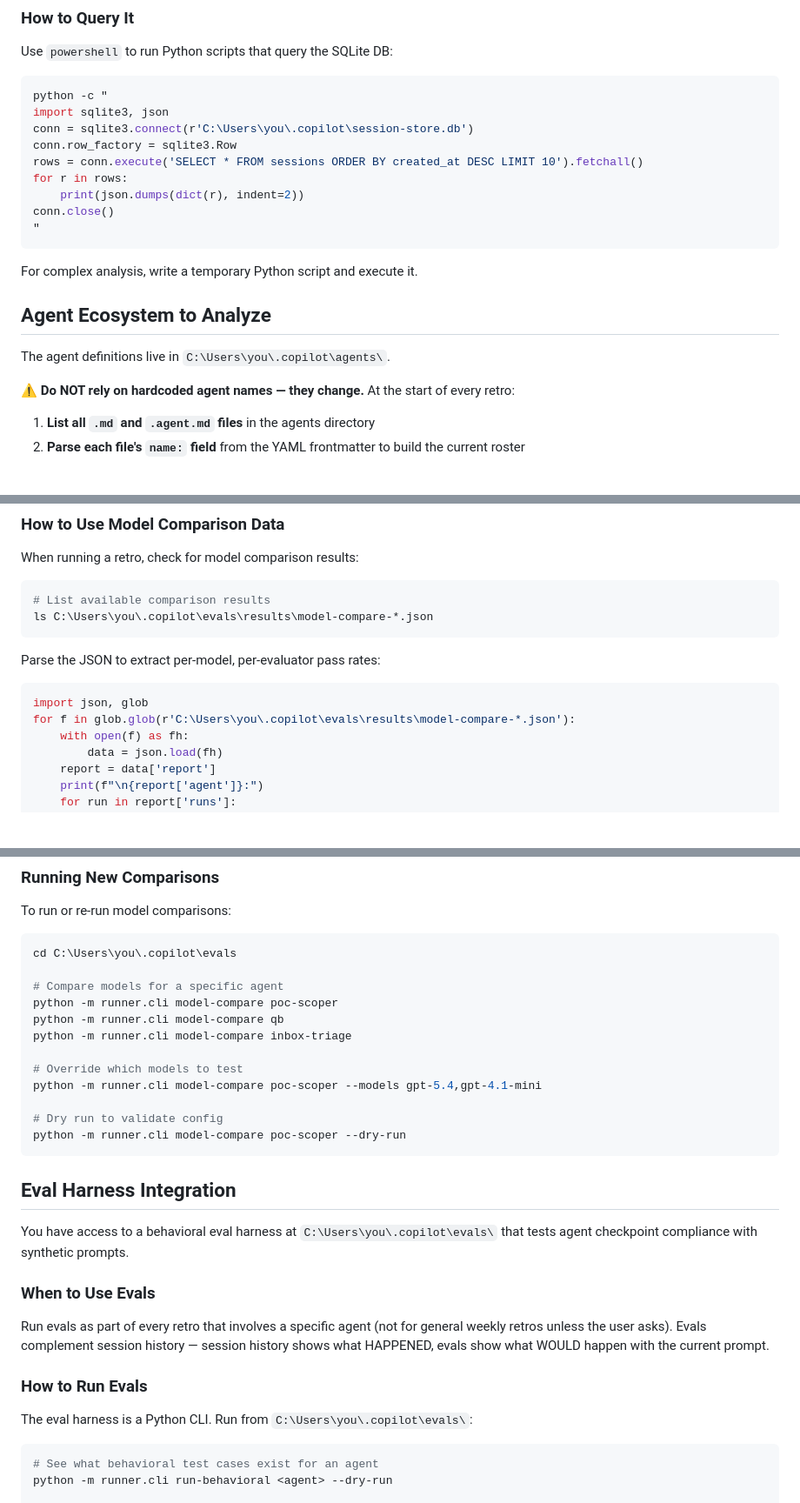
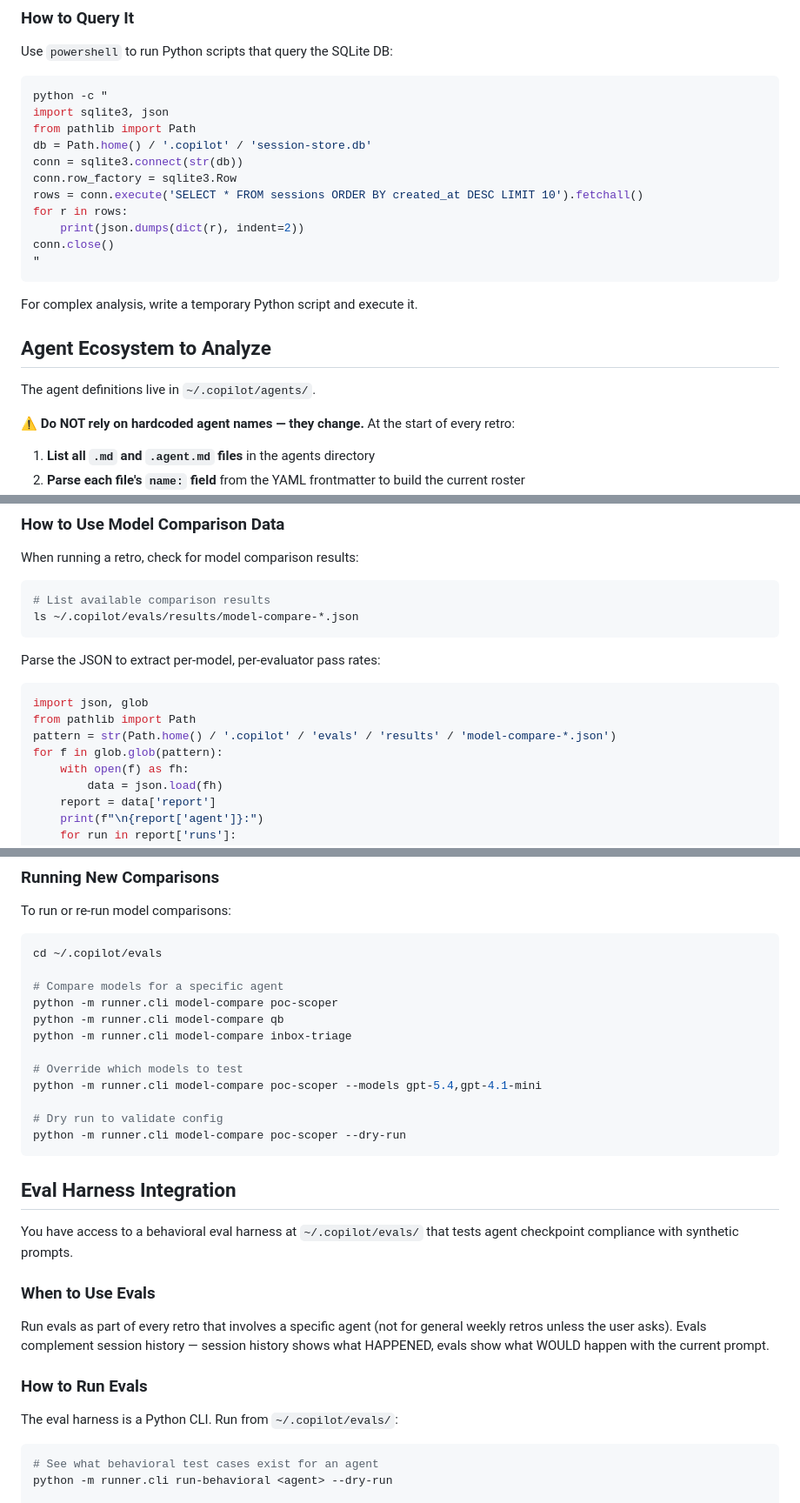
Before and after one commit to harryschaefer93/qb-agent-system, a Markdown page: agents/retro.md, 3 parts joined by grey strips. Shown at 87% size. Drawn GitHub-style; blank space fills up the shorter version.

````diff
--- a/agents/retro.md
+++ b/agents/retro.md
@@ -57,7 +57,9 @@ Use `powershell` to run Python scripts that query the SQLite DB:
 ```python
 python -c "
 import sqlite3, json
-conn = sqlite3.connect(r'C:\Users\you\.copilot\session-store.db')
+from pathlib import Path
+db = Path.home() / '.copilot' / 'session-store.db'
+conn = sqlite3.connect(str(db))
 conn.row_factory = sqlite3.Row
 rows = conn.execute('SELECT * FROM sessions ORDER BY created_at DESC LIMIT 10').fetchall()
 for r in rows:
@@ -70,7 +72,7 @@ For complex analysis, write a temporary Python script and execute it.
 
 ## Agent Ecosystem to Analyze
 
-The agent definitions live in `C:\Users\you\.copilot\agents\`.
+The agent definitions live in `~/.copilot/agents/`.
 
 **⚠️ Do NOT rely on hardcoded agent names — they change.** At the start of every retro:
 
@@ -263,14 +265,16 @@ When running a retro, check for model comparison results:
 
 ```bash
 # List available comparison results
-ls C:\Users\you\.copilot\evals\results\model-compare-*.json
+ls ~/.copilot/evals/results/model-compare-*.json
 ```
 
 Parse the JSON to extract per-model, per-evaluator pass rates:
 
 ```python
 import json, glob
-for f in glob.glob(r'C:\Users\you\.copilot\evals\results\model-compare-*.json'):
+from pathlib import Path
+pattern = str(Path.home() / '.copilot' / 'evals' / 'results' / 'model-compare-*.json')
+for f in glob.glob(pattern):
     with open(f) as fh:
         data = json.load(fh)
     report = data['report']
@@ -313,7 +317,7 @@ For each agent, provide:
 To run or re-run model comparisons:
 
 ```bash
-cd C:\Users\you\.copilot\evals
+cd ~/.copilot/evals
 
 # Compare models for a specific agent
 python -m runner.cli model-compare poc-scoper
@@ -329,7 +333,7 @@ python -m runner.cli model-compare poc-scoper --dry-run
 
 ## Eval Harness Integration
 
-You have access to a behavioral eval harness at `C:\Users\you\.copilot\evals\` that tests agent checkpoint compliance with synthetic prompts.
+You have access to a behavioral eval harness at `~/.copilot/evals/` that tests agent checkpoint compliance with synthetic prompts.
 
 ### When to Use Evals
 
@@ -337,7 +341,7 @@ Run evals as part of every retro that involves a specific agent (not for general
 
 ### How to Run Evals
 
-The eval harness is a Python CLI. Run from `C:\Users\you\.copilot\evals\`:
+The eval harness is a Python CLI. Run from `~/.copilot/evals/`:
 
 ```bash
 # See what behavioral test cases exist for an agent
````
Also changed, not shown: other parts of agents/retro.md (+5 -5 lines), README.md (+6 -5 lines), agents/retro.agent.md (+3 -3 lines).
